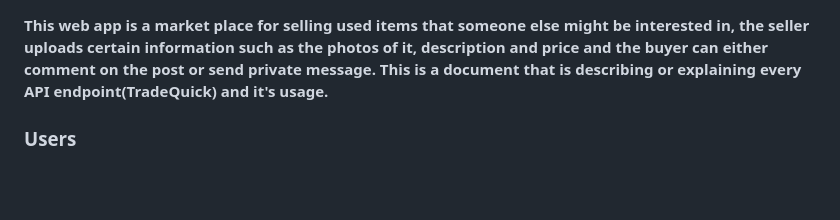
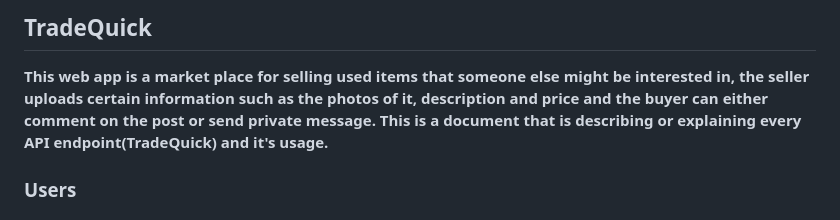
Before and after one commit to tpauldike/tradeQuick, a Markdown page: server-side/API_DOCUMENTATION.md, the part around the change. Drawn GitHub-style; blank space fills up the shorter version.

Commit message:
chore(API DOC): made final change

```diff
--- a/server-side/API_DOCUMENTATION.md
+++ b/server-side/API_DOCUMENTATION.md
@@ -1,3 +1,5 @@
+## TradeQuick
+
 **This web app is a market place for selling used items that someone else might be interested in, the seller uploads certain information such as the photos of it, description and price and the buyer can either comment on the post or send private message. This is a document that is describing or explaining every API endpoint(TradeQuick) and it's usage.**
 
 ### Users
```
